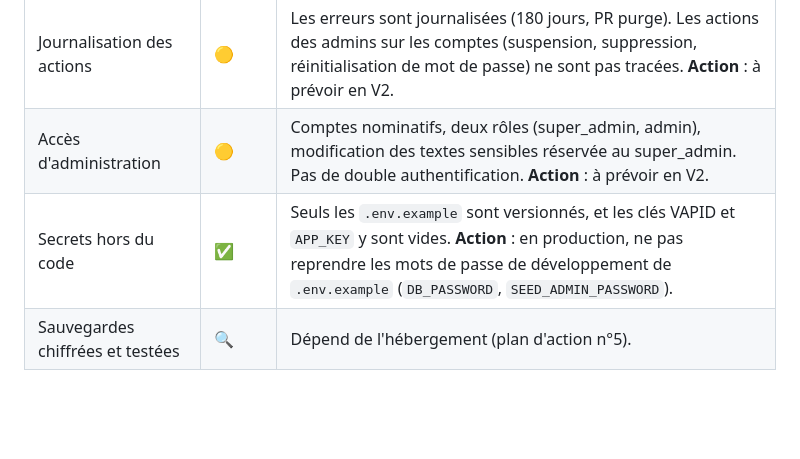
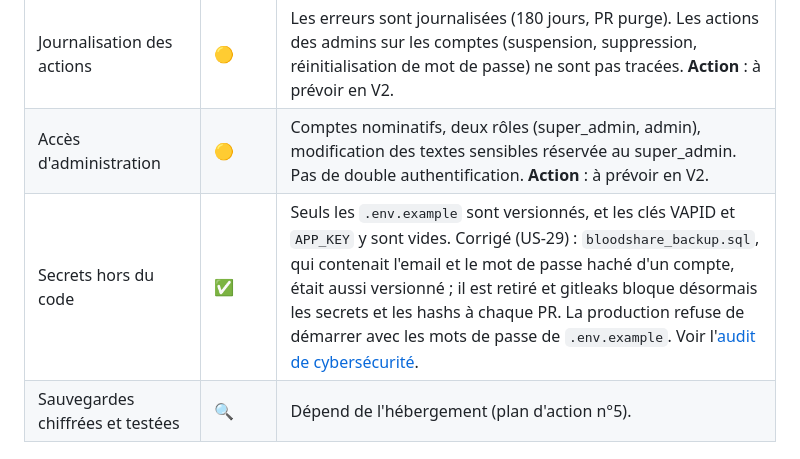
Before and after one commit to ahyolia/bloodshare, a Markdown page: docs/Grille d'audit RGPD - Application mobile.md, the part around the change. Drawn GitHub-style; blank space fills up the shorter version.

```diff
--- a/docs/Grille d'audit RGPD - Application mobile.md
+++ b/docs/Grille d'audit RGPD - Application mobile.md
@@ -75,7 +75,7 @@
 | Pas de données personnelles dans les logs locaux | ✅ | Corrigé : `login.tsx` et `register.tsx` affichaient l'erreur axios complète, qui contenait l'email et le mot de passe en clair. Ils n'affichent plus que le code HTTP, et seulement en mode développement. |
 | Journalisation des actions | 🟡 | Les erreurs sont journalisées (180 jours, PR purge). Les actions des admins sur les comptes (suspension, suppression, réinitialisation de mot de passe) ne sont pas tracées. **Action** : à prévoir en V2. |
 | Accès d'administration | 🟡 | Comptes nominatifs, deux rôles (super_admin, admin), modification des textes sensibles réservée au super_admin. Pas de double authentification. **Action** : à prévoir en V2. |
-| Secrets hors du code | ✅ | Seuls les `.env.example` sont versionnés, et les clés VAPID et `APP_KEY` y sont vides. **Action** : en production, ne pas reprendre les mots de passe de développement de `.env.example` (`DB_PASSWORD`, `SEED_ADMIN_PASSWORD`). |
+| Secrets hors du code | ✅ | Seuls les `.env.example` sont versionnés, et les clés VAPID et `APP_KEY` y sont vides. Corrigé (US-29) : `bloodshare_backup.sql`, qui contenait l'email et le mot de passe haché d'un compte, était aussi versionné ; il est retiré et gitleaks bloque désormais les secrets et les hashs à chaque PR. La production refuse de démarrer avec les mots de passe de `.env.example`. Voir l'[audit de cybersécurité](Audit%20cybers%C3%A9curit%C3%A9.md). |
 | Sauvegardes chiffrées et testées | 🔍 | Dépend de l'hébergement (plan d'action n°5). |
 
 ## 5. Durée de conservation
```
Also changed, not shown: docs/Audit cybersécurité.md (added, +159 -0 lines).
